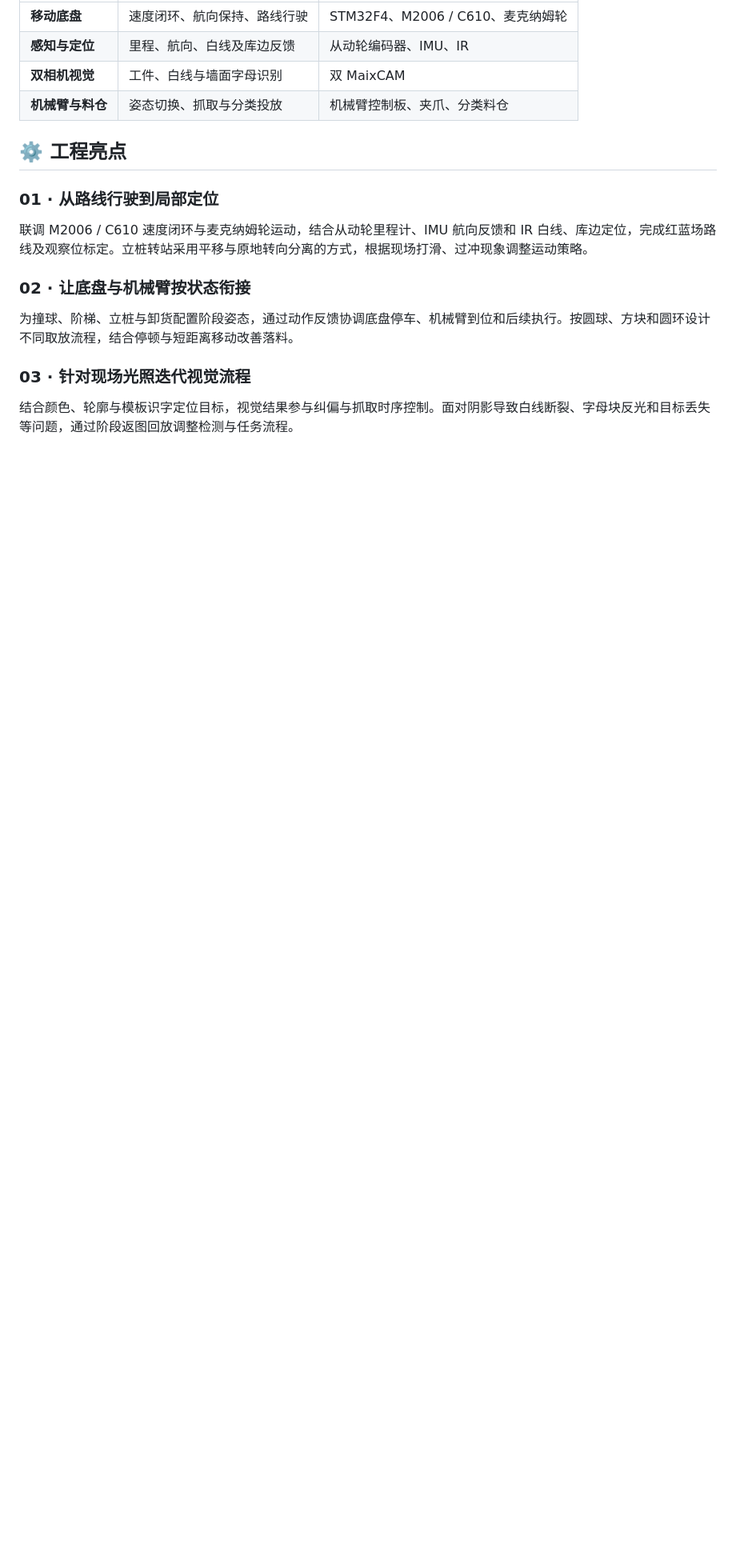
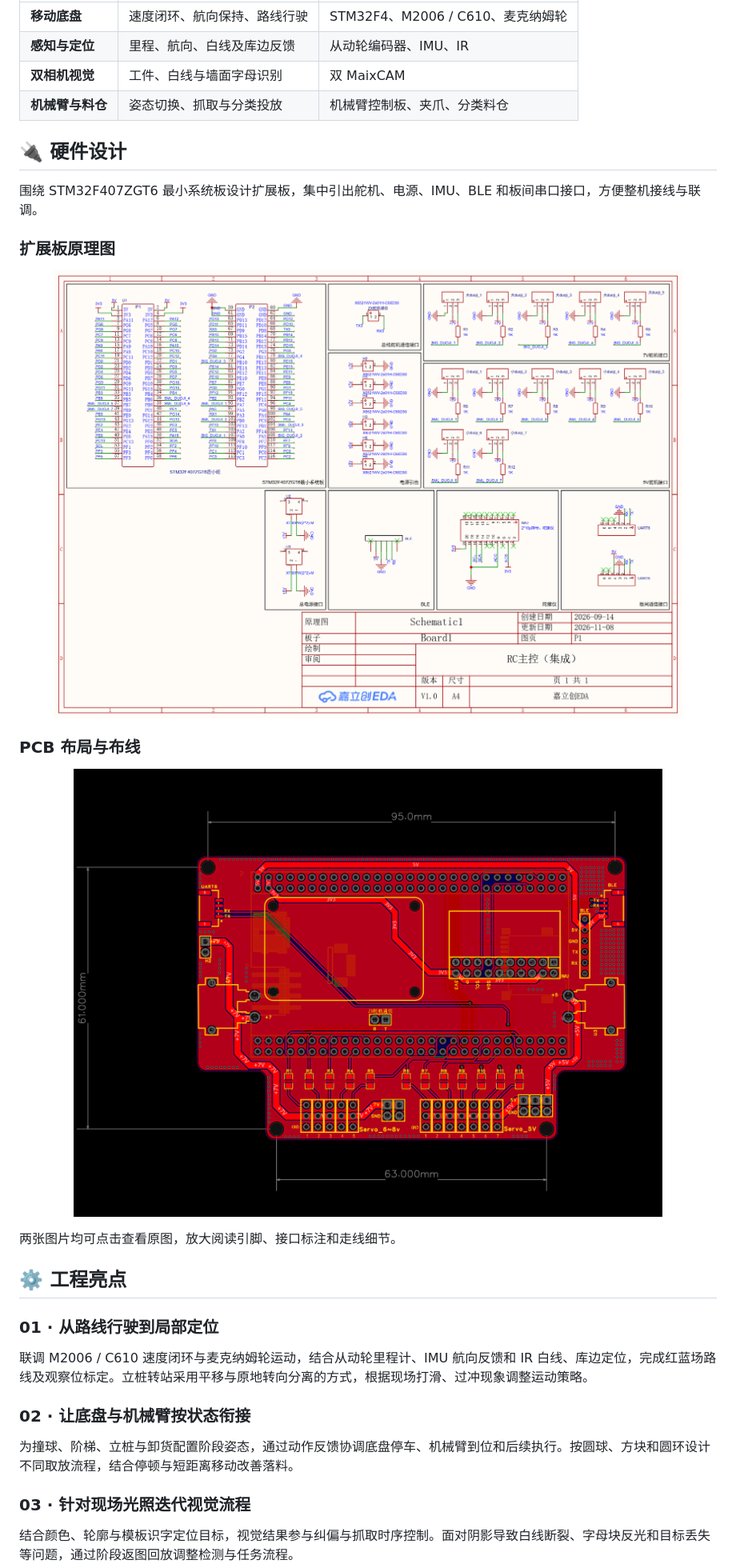
Before and after one commit to nikezi623/robocup-2026-sorting-robot-showcase, a Markdown page: README.md, the part around one of its changes. Shown at 80% size. Rendered like a GitHub page; pictures changed too: docs/assets/f407-expansion-pcb.png (added), docs/assets/f407-expansion-schematic.png (added); blank space fills up the shorter version.

Commit message:
Add expansion board schematic and PCB gallery; remove duplicated stage table

```diff
--- a/README.md
+++ b/README.md
@@ -70,6 +54,20 @@
 | **感知与定位** | 里程、航向、白线及库边反馈 | 从动轮编码器、IMU、IR |
 | **双相机视觉** | 工件、白线与墙面字母识别 | 双 MaixCAM |
 | **机械臂与料仓** | 姿态切换、抓取与分类投放 | 机械臂控制板、夹爪、分类料仓 |
+
+## 🔌 硬件设计
+
+围绕 STM32F407ZGT6 最小系统板设计扩展板，集中引出舵机、电源、IMU、BLE 和板间串口接口，方便整机接线与联调。
+
+### 扩展板原理图
+
+<a href="docs/assets/f407-expansion-schematic.png"><img src="docs/assets/f407-expansion-schematic.png" width="100%" alt="STM32F407ZGT6扩展板原理图，包含电源、舵机、IMU与串口接口"></a>
+
+### PCB 布局与布线
+
+<a href="docs/assets/f407-expansion-pcb.png"><img src="docs/assets/f407-expansion-pcb.png" width="100%" alt="扩展板PCB布局布线图"></a>
+
+两张图片均可点击查看原图，放大阅读引脚、接口标注和走线细节。
 
 ## ⚙️ 工程亮点
 
```
Also changed, not shown: other parts of README.md (+4 -18 lines).
